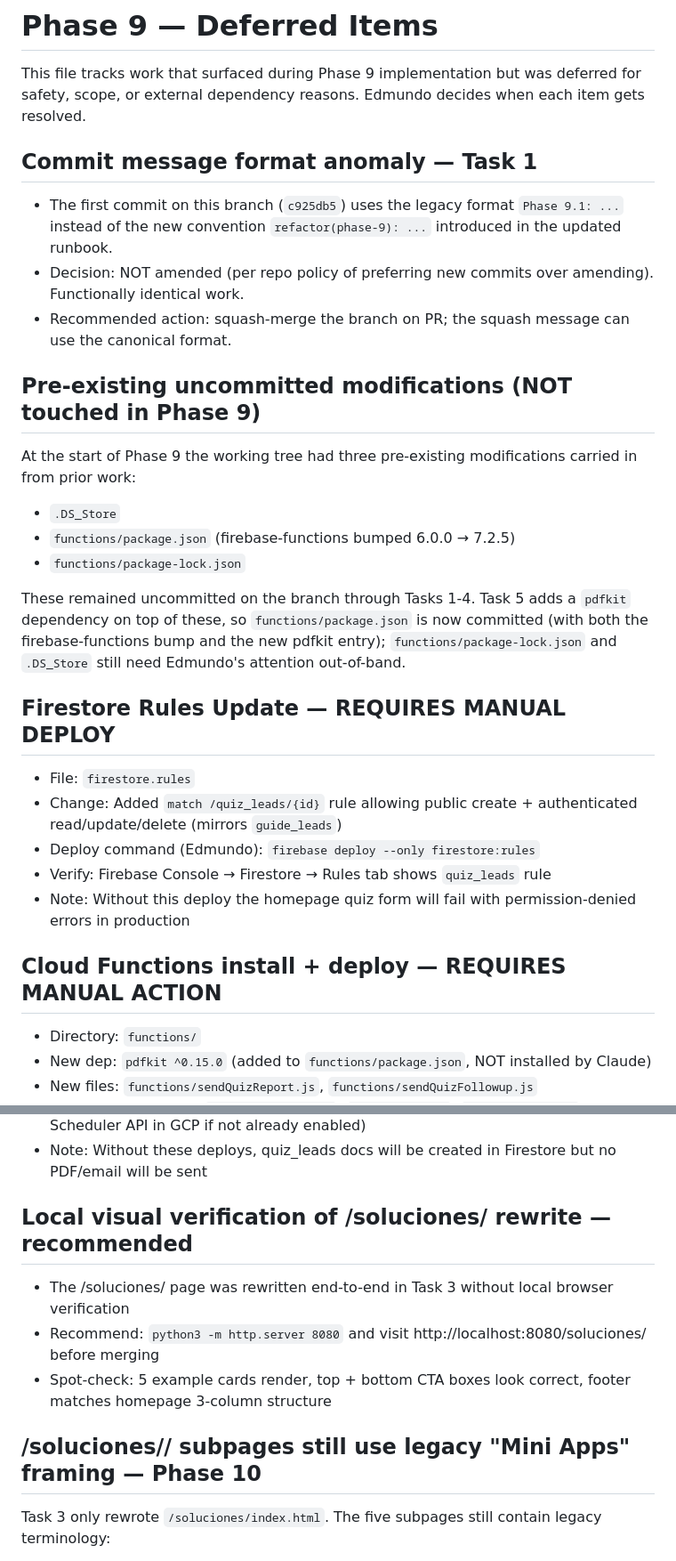
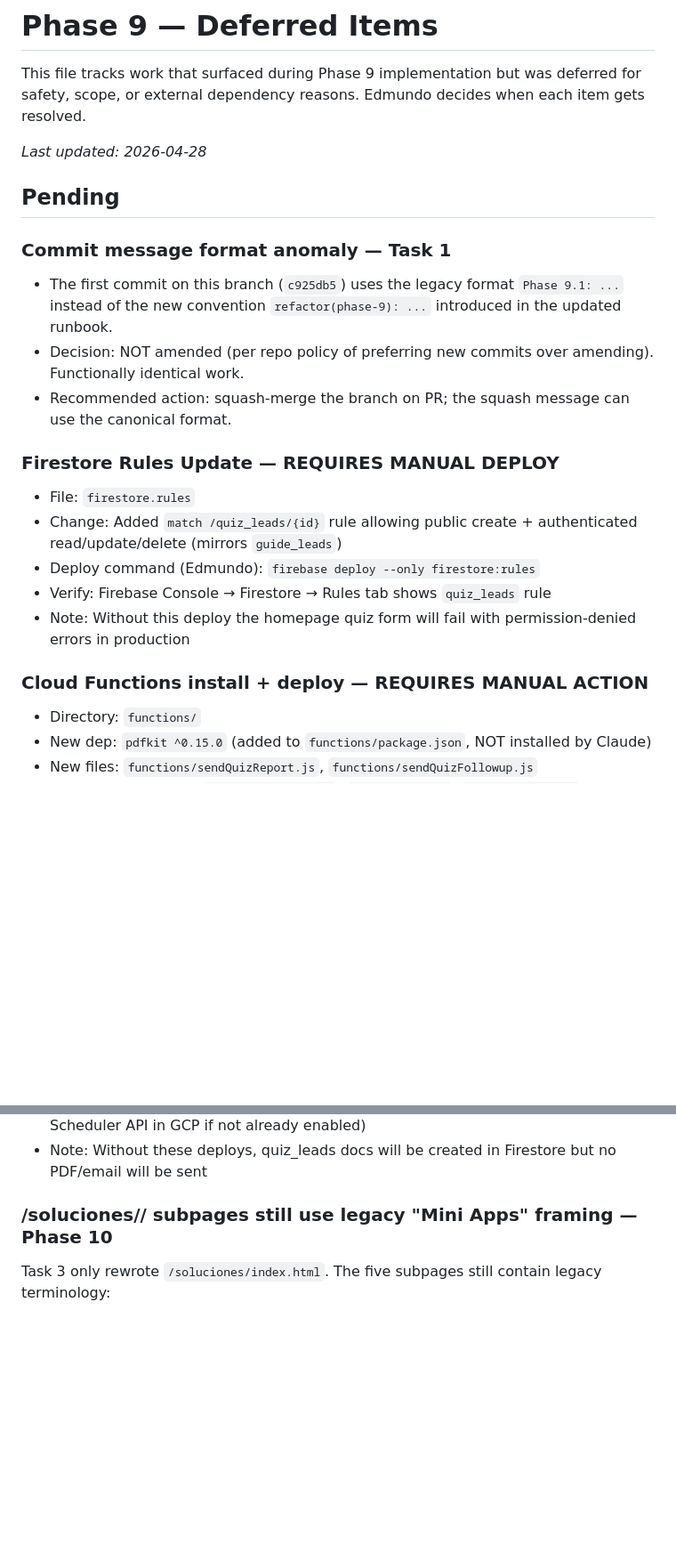
Before and after one commit to edspohr/growth-buddies, a Markdown page: docs/debt/phase-9-deferred.md, 2 parts joined by grey strips. Shown at 89% size. GitHub-like rendering; blank space fills up the shorter version.

Commit message:
docs(phase-9): reconcile deferred items log with current state

```diff
--- a/docs/debt/phase-9-deferred.md
+++ b/docs/debt/phase-9-deferred.md
@@ -2,27 +2,23 @@
 
 This file tracks work that surfaced during Phase 9 implementation but was deferred for safety, scope, or external dependency reasons. Edmundo decides when each item gets resolved.
 
-## Commit message format anomaly — Task 1
+_Last updated: 2026-04-28_
+
+## Pending
+
+### Commit message format anomaly — Task 1
 - The first commit on this branch (`c925db5`) uses the legacy format `Phase 9.1: ...` instead of the new convention `refactor(phase-9): ...` introduced in the updated runbook.
 - Decision: NOT amended (per repo policy of preferring new commits over amending). Functionally identical work.
 - Recommended action: squash-merge the branch on PR; the squash message can use the canonical format.
 
-## Pre-existing uncommitted modifications (NOT touched in Phase 9)
-At the start of Phase 9 the working tree had three pre-existing modifications carried in from prior work:
-- `.DS_Store`
-- `functions/package.json` (firebase-functions bumped 6.0.0 → 7.2.5)
-- `functions/package-lock.json`
-
-These remained uncommitted on the branch through Tasks 1-4. Task 5 adds a `pdfkit` dependency on top of these, so `functions/package.json` is now committed (with both the firebase-functions bump and the new pdfkit entry); `functions/package-lock.json` and `.DS_Store` still need Edmundo's attention out-of-band.
-
-## Firestore Rules Update — REQUIRES MANUAL DEPLOY
+### Firestore Rules Update — REQUIRES MANUAL DEPLOY
 - File: `firestore.rules`
 - Change: Added `match /quiz_leads/{id}` rule allowing public create + authenticated read/update/delete (mirrors `guide_leads`)
 - Deploy command (Edmundo): `firebase deploy --only firestore:rules`
 - Verify: Firebase Console → Firestore → Rules tab shows `quiz_leads` rule
 - Note: Without this deploy the homepage quiz form will fail with permission-denied errors in production
 
-## Cloud Functions install + deploy — REQUIRES MANUAL ACTION
+### Cloud Functions install + deploy — REQUIRES MANUAL ACTION
 - Directory: `functions/`
 - New dep: `pdfkit ^0.15.0` (added to `functions/package.json`, NOT installed by Claude)
 - New files: `functions/sendQuizReport.js`, `functions/sendQuizFollowup.js`
@@ -35,12 +31,7 @@ These remained uncommitted on the branch through Tasks 1-4. Task 5 adds a `pdfki
 - Note: `sendQuizFollowup` is scheduled `every day 14:00 America/Santiago` (Cloud Scheduler will be created on first deploy — may also require enabling the Cloud Scheduler API in GCP if not already enabled)
 - Note: Without these deploys, quiz_leads docs will be created in Firestore but no PDF/email will be sent
 
-## Local visual verification of /soluciones/ rewrite — recommended
-- The /soluciones/ page was rewritten end-to-end in Task 3 without local browser verification
-- Recommend: `python3 -m http.server 8080` and visit http://localhost:8080/soluciones/ before merging
-- Spot-check: 5 example cards render, top + bottom CTA boxes look correct, footer matches homepage 3-column structure
-
-## /soluciones/<slug>/ subpages still use legacy "Mini Apps" framing — Phase 10
+### /soluciones/<slug>/ subpages still use legacy "Mini Apps" framing — Phase 10
 Task 3 only rewrote `/soluciones/index.html`. The five subpages still contain legacy terminology:
 - `soluciones/automatizacion-legal-emails/index.html` — "Catálogo Mini Apps" eyebrow tag
 - `soluciones/rendicion-gastos-ia/index.html` — "Catálogo Mini Apps" eyebrow + "Caja Negra" section title
```
Also changed, not shown: other parts of docs/debt/phase-9-deferred.md (+16 -0 lines).
